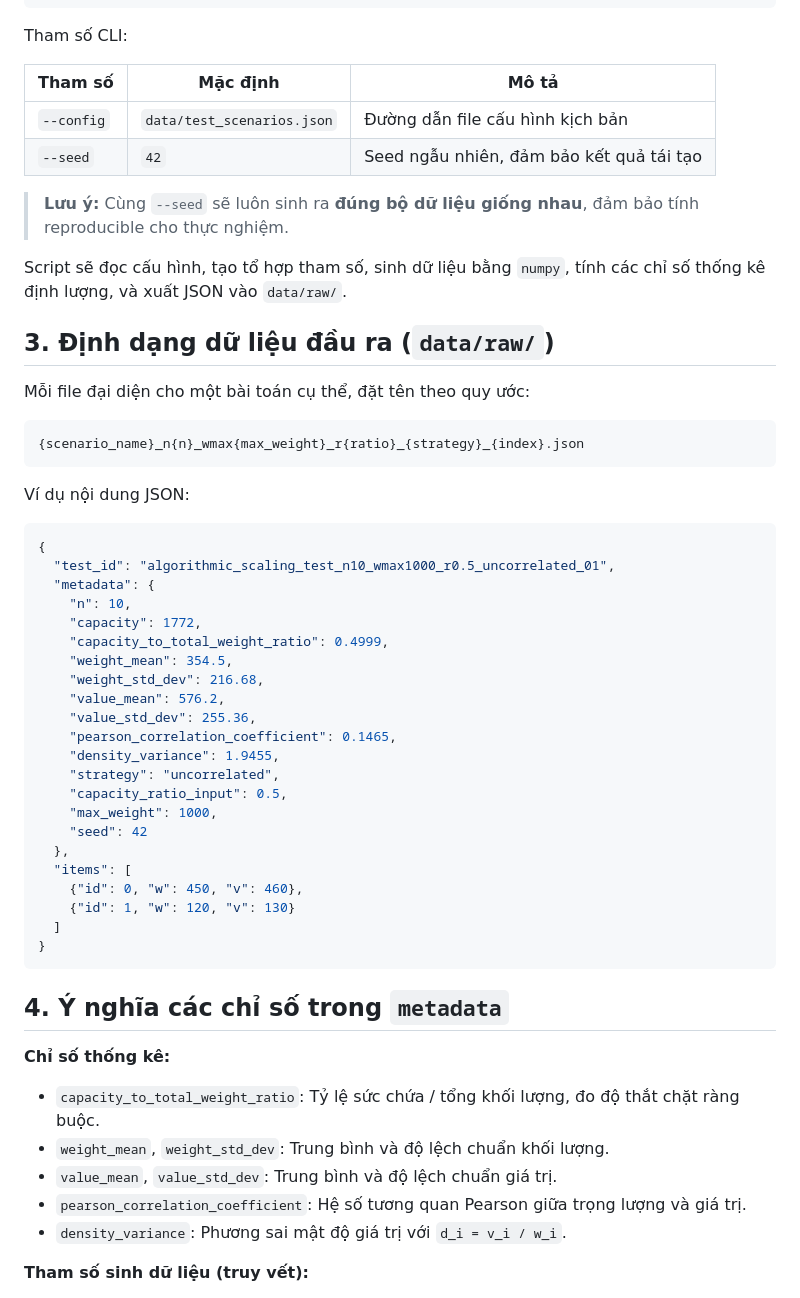
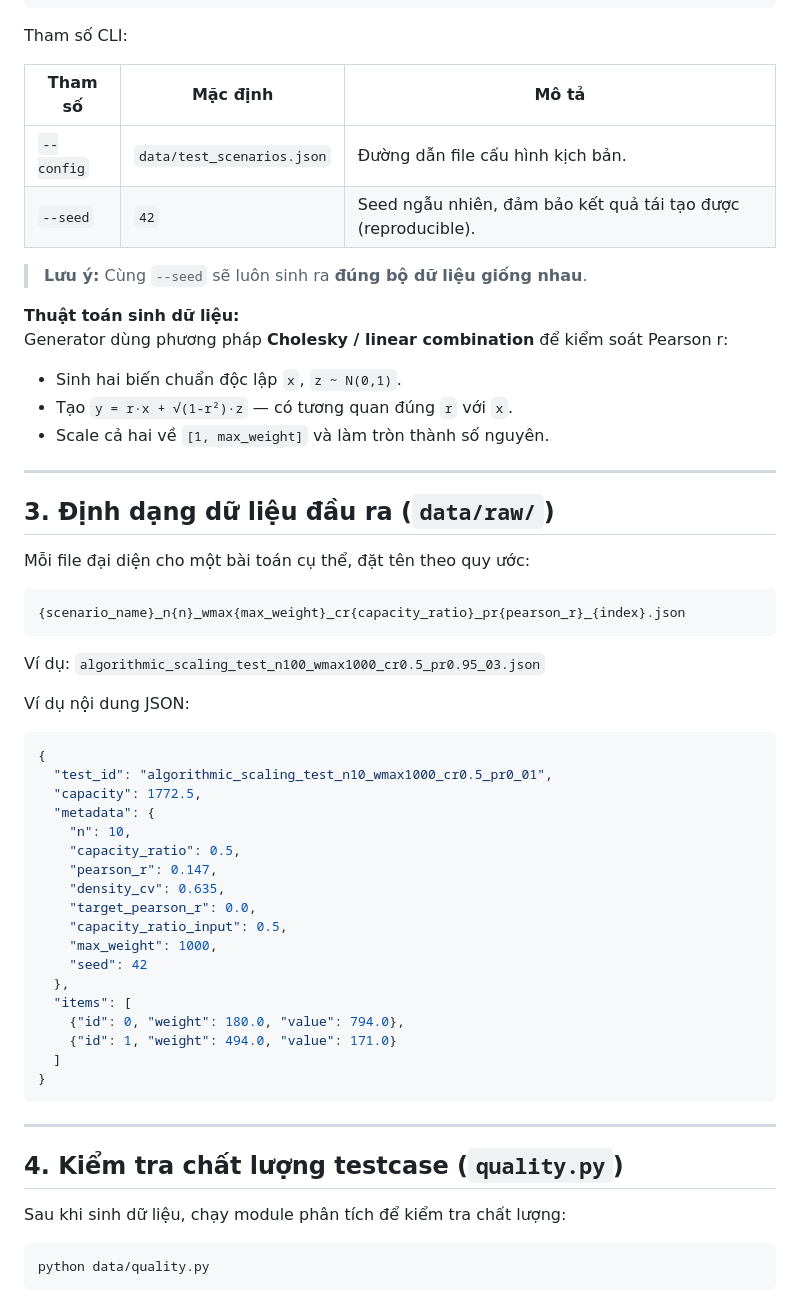
Before and after one commit to thucnc7/KnapsackOptimization, a Markdown page: data/README.md, the part around one of its changes. Drawn GitHub-style.

Commit message:
Cap nhat README theo cau truc moi: pearson_r_targets, quality.py, dinh dang file

````diff
--- a/data/README.md
+++ b/data/README.md
@@ -50,61 +63,61 @@ python data/generator.py --config path/to/config.json --seed 42
 
 Tham số CLI:
 
-| Tham số    | Mặc định                    | Mô tả                                      |
-|------------|-----------------------------|--------------------------------------------|
-| `--config` | `data/test_scenarios.json`  | Đường dẫn file cấu hình kịch bản          |
-| `--seed`   | `42`                        | Seed ngẫu nhiên, đảm bảo kết quả tái tạo  |
+| Tham số | Mặc định | Mô tả |
+|---|---|---|
+| `--config` | `data/test_scenarios.json` | Đường dẫn file cấu hình kịch bản. |
+| `--seed` | `42` | Seed ngẫu nhiên, đảm bảo kết quả tái tạo được (reproducible). |
 
-> **Lưu ý:** Cùng `--seed` sẽ luôn sinh ra **đúng bộ dữ liệu giống nhau**,
-> đảm bảo tính reproducible cho thực nghiệm.
+> **Lưu ý:** Cùng `--seed` sẽ luôn sinh ra **đúng bộ dữ liệu giống nhau**.
 
-Script sẽ đọc cấu hình, tạo tổ hợp tham số, sinh dữ liệu bằng `numpy`, tính các chỉ số
-thống kê định lượng, và xuất JSON vào `data/raw/`.
+**Thuật toán sinh dữ liệu:**
+Generator dùng phương pháp **Cholesky / linear combination** để kiểm soát Pearson r:
+- Sinh hai biến chuẩn độc lập `x`, `z ~ N(0,1)`.
+- Tạo `y = r·x + √(1-r²)·z` — có tương quan đúng `r` với `x`.
+- Scale cả hai về `[1, max_weight]` và làm tròn thành số nguyên.
+
+---
 
 ## 3. Định dạng dữ liệu đầu ra (`data/raw/`)
 
 Mỗi file đại diện cho một bài toán cụ thể, đặt tên theo quy ước:
 
 ```
-{scenario_name}_n{n}_wmax{max_weight}_r{ratio}_{strategy}_{index}.json
+{scenario_name}_n{n}_wmax{max_weight}_cr{capacity_ratio}_pr{pearson_r}_{index}.json
 ```
+
+Ví dụ: `algorithmic_scaling_test_n100_wmax1000_cr0.5_pr0.95_03.json`
 
 Ví dụ nội dung JSON:
 
 ```json
 {
-  "test_id": "algorithmic_scaling_test_n10_wmax1000_r0.5_uncorrelated_01",
+  "test_id": "algorithmic_scaling_test_n10_wmax1000_cr0.5_pr0_01",
+  "capacity": 1772.5,
   "metadata": {
     "n": 10,
-    "capacity": 1772,
-    "capacity_to_total_weight_ratio": 0.4999,
-    "weight_mean": 354.5,
-    "weight_std_dev": 216.68,
-    "value_mean": 576.2,
-    "value_std_dev": 255.36,
-    "pearson_correlation_coefficient": 0.1465,
-    "density_variance": 1.9455,
-    "strategy": "uncorrelated",
+    "capacity_ratio": 0.5,
+    "pearson_r": 0.147,
+    "density_cv": 0.635,
+    "target_pearson_r": 0.0,
     "capacity_ratio_input": 0.5,
     "max_weight": 1000,
     "seed": 42
   },
   "items": [
-    {"id": 0, "w": 450, "v": 460},
-    {"id": 1, "w": 120, "v": 130}
+    {"id": 0, "weight": 180.0, "value": 794.0},
+    {"id": 1, "weight": 494.0, "value": 171.0}
   ]
 }
 ```
 
-## 4. Ý nghĩa các chỉ số trong `metadata`
+---
 
-**Chỉ số thống kê:**
+## 4. Kiểm tra chất lượng testcase (`quality.py`)
 
-- `capacity_to_total_weight_ratio`: Tỷ lệ sức chứa / tổng khối lượng, đo độ thắt chặt ràng buộc.
-- `weight_mean`, `weight_std_dev`: Trung bình và độ lệch chuẩn khối lượng.
-- `value_mean`, `value_std_dev`: Trung bình và độ lệch chuẩn giá trị.
-- `pearson_correlation_coefficient`: Hệ số tương quan Pearson giữa trọng lượng và giá trị.
-- `density_variance`: Phương sai mật độ giá trị với `d_i = v_i / w_i`.
+Sau khi sinh dữ liệu, chạy module phân tích để kiểm tra chất lượng:
 
-**Tham số sinh dữ liệu (truy vết):**
+```bash
+python data/quality.py
+```
 
````
Also changed, not shown: other parts of data/README.md (+65 -12 lines).
